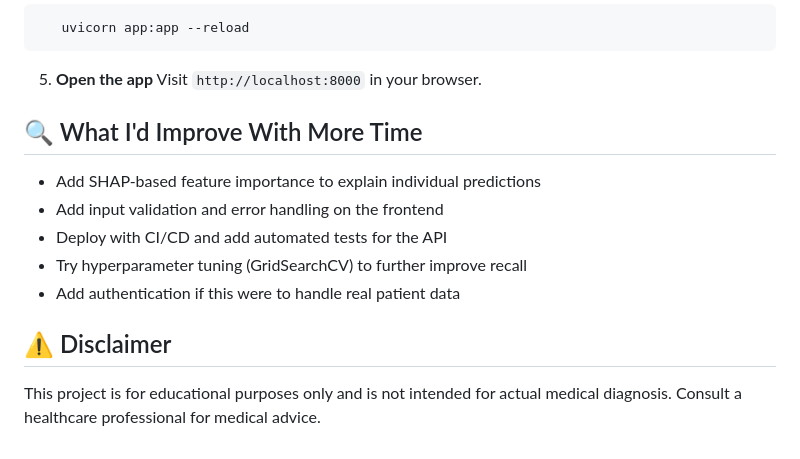
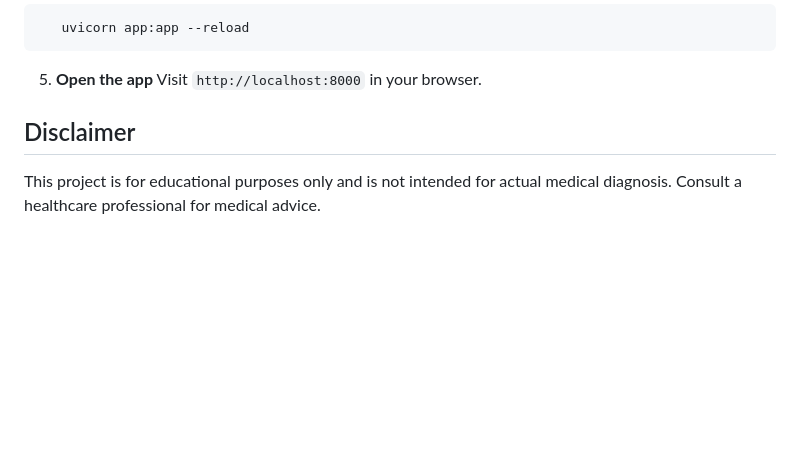
Before and after one commit to Sholja08/ML_project, a Markdown page: README.md, the part around one of its changes. Drawn GitHub-style; blank space fills up the shorter version.

```diff
--- a/README.md
+++ b/README.md
@@ -86,14 +86,8 @@ ML_project/
 5. **Open the app**
    Visit `http://localhost:8000` in your browser.
 
-## 🔍 What I'd Improve With More Time
 
-- Add SHAP-based feature importance to explain individual predictions
-- Add input validation and error handling on the frontend
-- Deploy with CI/CD and add automated tests for the API
-- Try hyperparameter tuning (GridSearchCV) to further improve recall
-- Add authentication if this were to handle real patient data
 
-## ⚠️ Disclaimer
+## Disclaimer
 
 This project is for educational purposes only and is not intended for actual medical diagnosis. Consult a healthcare professional for medical advice.
```
Also changed, not shown: other parts of README.md (+1 -1 lines).
